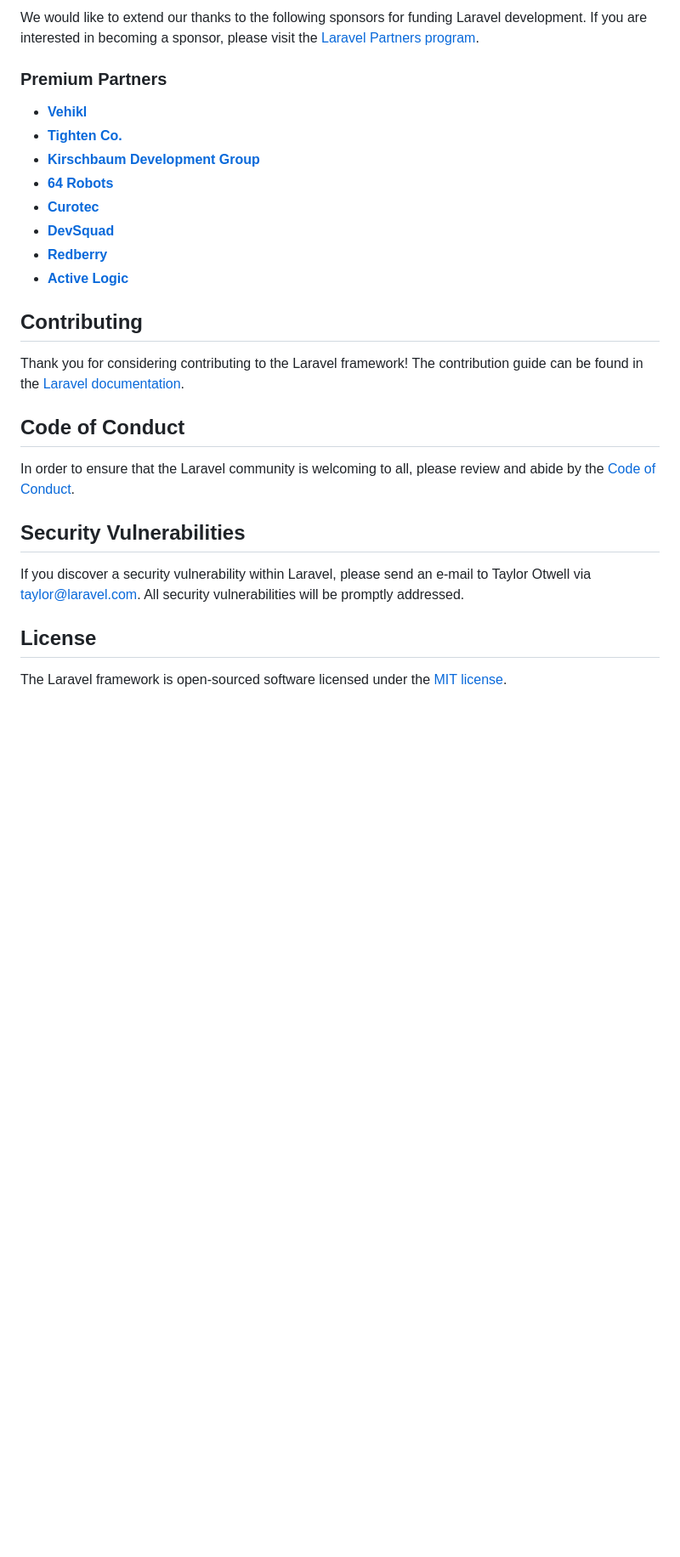
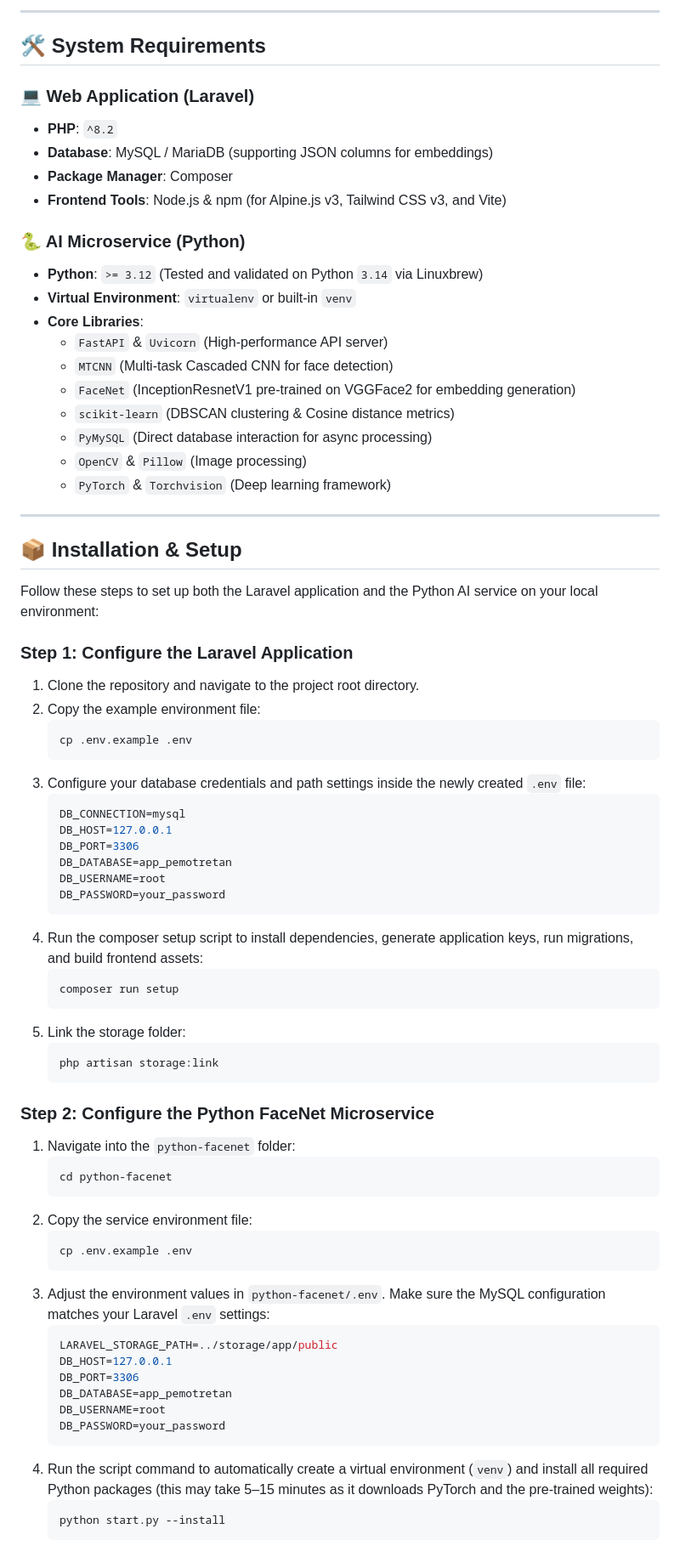
Before and after one commit to HasnanAlii/visifoto, a Markdown page: README.md, the part around one of its changes. Shown at 85% size. Drawn GitHub-style; blank space fills up the shorter version.

Commit message:
ad readme

````diff
--- a/README.md
+++ b/README.md
@@ -31,29 +49,78 @@ If you don't feel like reading, [Laracasts](https://laracasts.com) can help. Lar
 
-We would like to extend our thanks to the following sponsors for funding Laravel development. If you are interested in becoming a sponsor, please visit the [Laravel Partners program](https://partners.laravel.com).
+---
 
-### Premium Partners
+## 🛠️ System Requirements
 
-- **[Vehikl](https://vehikl.com)**
-- **[Tighten Co.](https://tighten.co)**
-- **[Kirschbaum Development Group](https://kirschbaumdevelopment.com)**
-- **[64 Robots](https://64robots.com)**
-- **[Curotec](https://www.curotec.com/services/technologies/laravel)**
-- **[DevSquad](https://devsquad.com/hire-laravel-developers)**
-- **[Redberry](https://redberry.international/laravel-development)**
-- **[Active Logic](https://activelogic.com)**
+### 💻 Web Application (Laravel)
+*   **PHP**: `^8.2`
+*   **Database**: MySQL / MariaDB (supporting JSON columns for embeddings)
+*   **Package Manager**: Composer
+*   **Frontend Tools**: Node.js & npm (for Alpine.js v3, Tailwind CSS v3, and Vite)
 
-## Contributing
+### 🐍 AI Microservice (Python)
+*   **Python**: `>= 3.12` (Tested and validated on Python `3.14` via Linuxbrew)
+*   **Virtual Environment**: `virtualenv` or built-in `venv`
+*   **Core Libraries**:
+    *   `FastAPI` & `Uvicorn` (High-performance API server)
+    *   `MTCNN` (Multi-task Cascaded CNN for face detection)
+    *   `FaceNet` (InceptionResnetV1 pre-trained on VGGFace2 for embedding generation)
+    *   `scikit-learn` (DBSCAN clustering & Cosine distance metrics)
+    *   `PyMySQL` (Direct database interaction for async processing)
+    *   `OpenCV` & `Pillow` (Image processing)
+    *   `PyTorch` & `Torchvision` (Deep learning framework)
 
-Thank you for considering contributing to the Laravel framework! The contribution guide can be found in the [Laravel documentation](https://laravel.com/docs/contributions).
+---
 
-## Code of Conduct
+## 📦 Installation & Setup
 
-In order to ensure that the Laravel community is welcoming to all, please review and abide by the [Code of Conduct](https://laravel.com/docs/contributions#code-of-conduct).
+Follow these steps to set up both the Laravel application and the Python AI service on your local environment:
 
-## Security Vulnerabilities
+### Step 1: Configure the Laravel Application
 
-If you discover a security vulnerability within Laravel, please send an e-mail to Taylor Otwell via [taylor@laravel.com](mailto:taylor@laravel.com). All security vulnerabilities will be promptly addressed.
+1.  Clone the repository and navigate to the project root directory.
+2.  Copy the example environment file:
+    ```bash
+    cp .env.example .env
+    ```
+3.  Configure your database credentials and path settings inside the newly created `.env` file:
+    ```env
+    DB_CONNECTION=mysql
+    DB_HOST=127.0.0.1
+    DB_PORT=3306
+    DB_DATABASE=app_pemotretan
+    DB_USERNAME=root
+    DB_PASSWORD=your_password
+    ```
+4.  Run the composer setup script to install dependencies, generate application keys, run migrations, and build frontend assets:
+    ```bash
+    composer run setup
+    ```
+5.  Link the storage folder:
+    ```bash
+    php artisan storage:link
+    ```
 
-## License
+### Step 2: Configure the Python FaceNet Microservice
 
-The Laravel framework is open-sourced software licensed under the [MIT license](https://opensource.org/licenses/MIT).
+1.  Navigate into the `python-facenet` folder:
+    ```bash
+    cd python-facenet
+    ```
+2.  Copy the service environment file:
+    ```bash
+    cp .env.example .env
+    ```
+3.  Adjust the environment values in `python-facenet/.env`. Make sure the MySQL configuration matches your Laravel `.env` settings:
+    ```env
+    LARAVEL_STORAGE_PATH=../storage/app/public
+    DB_HOST=127.0.0.1
+    DB_PORT=3306
+    DB_DATABASE=app_pemotretan
+    DB_USERNAME=root
+    DB_PASSWORD=your_password
+    ```
+4.  Run the script command to automatically create a virtual environment (`venv`) and install all required Python packages (this may take 5–15 minutes as it downloads PyTorch and the pre-trained weights):
+    ```bash
+    python start.py --install
+    ```
+
````
Also changed, not shown: other parts of README.md (+142 -21 lines).
